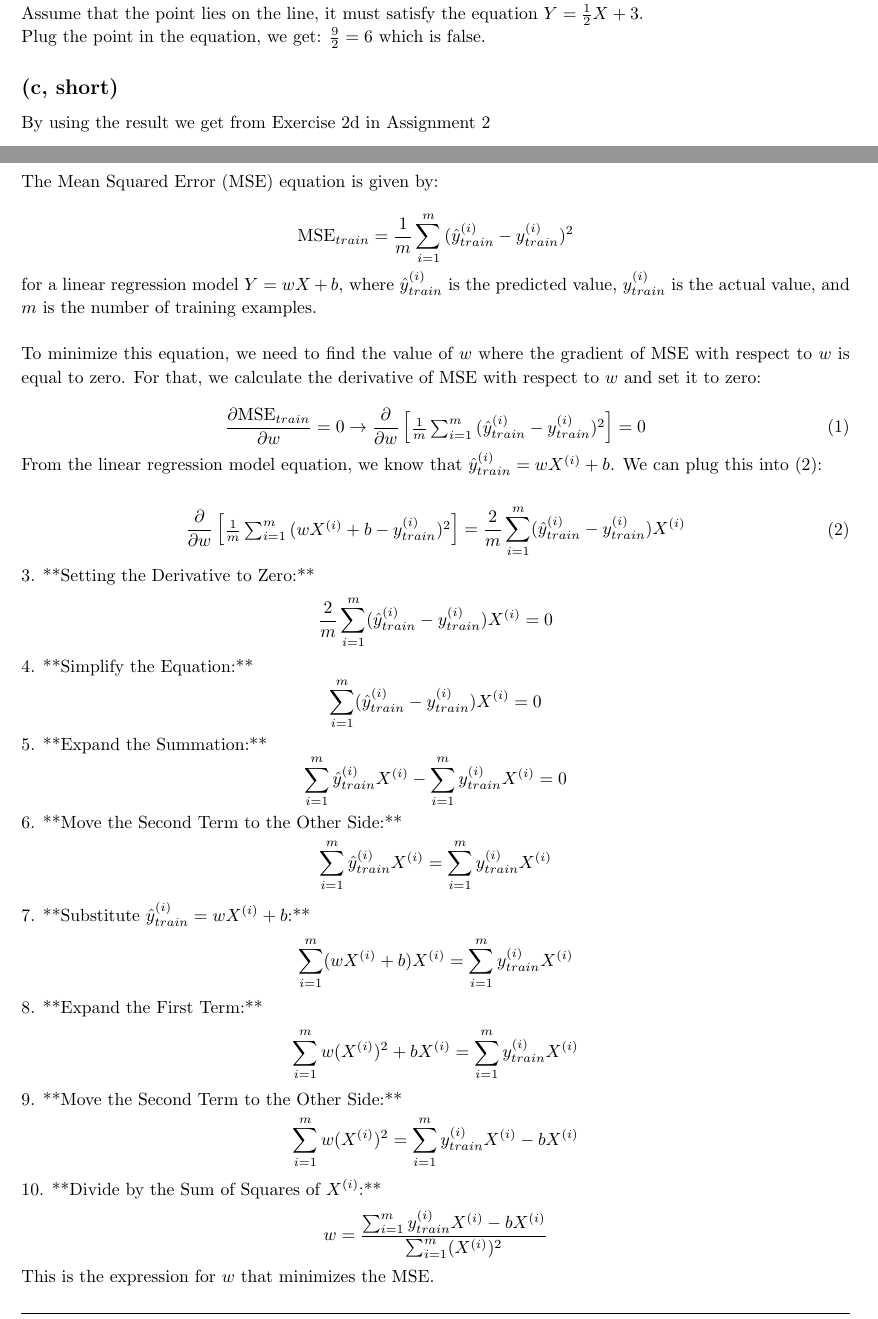
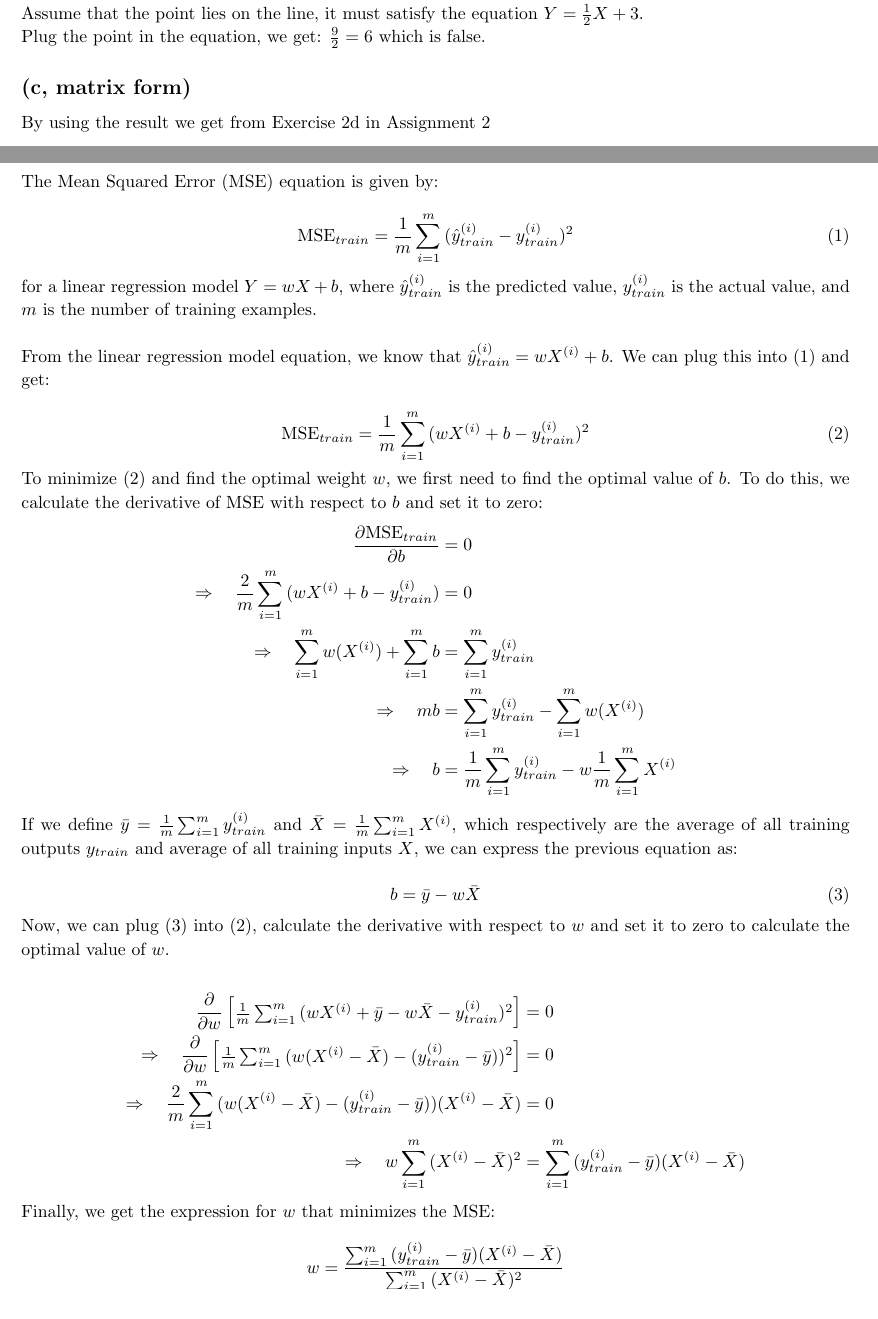
Before and after one commit to Kanakanajm/nnti, a LaTeX problem sheet (Assignment_3/sol/Assignment-3-sol.tex): two parts of pages 1 and 2 of 3, joined at a grey line, cut so that both start at the same text. Compiled offline with pdfLaTeX.

Commit message:
Solved 3.1c long version

```diff
--- a/Assignment_3/sol/Assignment-3-sol.tex
+++ b/Assignment_3/sol/Assignment-3-sol.tex
@@ -159,7 +159,7 @@ It does not lie on the line above. \\
 Proof by contradiction:\\
 Assume that the point lies on the line, it must satisfy the equation $Y = \frac{1}{2}X+3$.\\
 Plug the point in the equation, we get: $\frac{9}{2} = 6$ which is false.
-    \subsection*{(c, short)}
+    \subsection*{(c, matrix form)}
     By using the result we get from Exercise 2d in Assignment 2 $$f(x) = ||Bx - c||_2^2, \nabla_xf(x) = 2B^\top(Bx - c)$$ we get:
     $$\nabla_w\mathrm{MSE}_{train} = \nabla_w\frac{1}{m}||X_{train}w - y_{train}||_2^2 = \frac{1}{m}(2X_{train}^\top(X_{train}w - y_{train})) = X_{train}^\top X_{train}w - X_{train}^\top y_{train} = 0$$\\ which can be written as\\
     $$X_{train}^\top X_{train}w = X_{train}^\top y_{train}$$\\
@@ -169,76 +169,60 @@ Plug the point in the equation, we get: $\frac{9}{2} = 6$ which is false.
     \subsection*{(c)}
     The Mean Squared Error (MSE) equation is given by:
 
-    \[
+    \begin{equation}\label{first}
         \mathrm{MSE}_{train} = \frac{1}{m}\sum_{i=1}^m {(\hat{y}_{train}^{(i)} - y_{train}^{(i)})^2}
-    \]
+    \end{equation}
 
     for a linear regression model \(Y = wX + b\), where \(\hat{y}_{train}^{(i)}\) is the predicted value, \(y_{train}^{(i)}\) is the actual value, and \(m\) is the number of training examples.\\
 
-    To minimize this equation, we need to find the value of \(w\) where the gradient of MSE with respect to \(w\) is equal to zero. For that, we calculate the derivative of MSE with respect to \(w\) and set it to zero:
+    From the linear regression model equation, we know that \(\hat{y}_{train}^{(i)} = wX^{(i)} + b\). We can plug this into (\ref{first}) and get:
 
-    \begin{equation}\label{first}
-        \frac{\partial \mathrm{MSE}_{train}}{\partial w} = 0 \rightarrow
-        \frac{\partial}{\partial w}
-        \begin{bmatrix}
-            \frac{1}{m}\sum_{i=1}^m {(\hat{y}_{train}^{(i)} - y_{train}^{(i)})^2}
-        \end{bmatrix} = 0
+    \begin{equation}\label{second}
+        \mathrm{MSE}_{train} = \frac{1}{m}\sum_{i=1}^m {(wX^{(i)} + b - y_{train}^{(i)})^2}
     \end{equation}
 
-    From the linear regression model equation, we know that \(\hat{y}_{train}^{(i)} = wX^{(i)} + b\). We can plug this into (\ref{first}):
+    To minimize (\ref{second}) and find the optimal weight $w$, we first need to find the optimal value of $b$. To do this, we calculate the derivative of MSE with respect to \(b\) and set it to zero:
+    \begin{alignat*}{2}
+        \frac{\partial \mathrm{MSE}_{train}}{\partial b} &= 0\\
+        \Rightarrow\quad \frac{2}{m} \sum_{i=1}^m {(wX^{(i)} + b - y_{train}^{(i)})} &= 0\\
+        \Rightarrow\quad \sum_{i=1}^m {w(X^{(i)})} + \sum_{i=1}^m {b} &= \sum_{i=1}^m {y_{train}^{(i)}}\\
+        \Rightarrow\quad m b & = \sum_{i=1}^m {y_{train}^{(i)}} - \sum_{i=1}^m {w(X^{(i)})}\\
+        \Rightarrow\quad b & = \frac{1}{m}\sum_{i=1}^m {y_{train}^{(i)}} - w \frac{1}{m} \sum_{i=1}^m {X^{(i)}}
+    \end{alignat*}
 
-    \begin{equation}\label{first}
+    If we define \(\bar{y} = \frac{1}{m}\sum_{i=1}^m {y_{train}^{(i)}}\) and \(\bar{X} = \frac{1}{m} \sum_{i=1}^m {X^{(i)}}\), which respectively are the average of all training outputs \(y_{train}\) and average of all training inputs $X$, we can express the previous equation as:
+
+    \begin{equation}\label{third}
+        b = \bar{y} - w \bar{X}
+    \end{equation}
+
+    Now, we can plug (\ref{third}) into (\ref{second}), calculate the derivative with respect to $w$ and set it to zero to calculate the optimal value of $w$.
+
+    \[
         \begin{split}
             \frac{\partial}{\partial w}
             \begin{bmatrix}
-                \frac{1}{m}\sum_{i=1}^m {(wX^{(i)} + b - y_{train}^{(i)})^2}
-            \end{bmatrix} = \frac{2}{m} \sum_{i=1}^m (\hat{y}_{train}^{(i)} - y_{train}^{(i)})X^{(i)}
+                \frac{1}{m} \sum_{i=1}^m {(wX^{(i)} + \bar{y} - w \bar{X} - y_{train}^{(i)})^2}
+            \end{bmatrix}
+            &= 0\\
+            \Rightarrow\quad \frac{\partial}{\partial w}
+            \begin{bmatrix}
+                \frac{1}{m} \sum_{i=1}^m {(w(X^{(i)} - \bar{X}) - (y_{train}^{(i)} - \bar{y}))^2}
+            \end{bmatrix}
+            &= 0\\
+            \Rightarrow\quad \frac{2}{m} \sum_{i=1}^m {(w(X^{(i)} - \bar{X}) - (y_{train}^{(i)} - \bar{y}))(X^{(i)} - \bar{X})}
+            & = 0\\
+            \Rightarrow\quad w \sum_{i=1}^m {(X^{(i)} - \bar{X})^2}
+            &= \sum_{i=1}^m {(y_{train}^{(i)} - \bar{y})(X^{(i)} - \bar{X})}
         \end{split}
-    \end{equation}
-
-
-
-    3. **Setting the Derivative to Zero:**
-    \[
-    \frac{2}{m} \sum_{i=1}^m (\hat{y}_{train}^{(i)} - y_{train}^{(i)})X^{(i)} = 0
     \]
 
-    4. **Simplify the Equation:**
+    Finally, we get the expression for \(w\) that minimizes the MSE:
+
     \[
-    \sum_{i=1}^m (\hat{y}_{train}^{(i)} - y_{train}^{(i)})X^{(i)} = 0
+        w = \frac{\sum_{i=1}^m {(y_{train}^{(i)} - \bar{y})(X^{(i)} - \bar{X})}}{ \sum_{i=1}^m {(X^{(i)} - \bar{X})^2}}
     \]
 
-    5. **Expand the Summation:**
-    \[
-    \sum_{i=1}^m \hat{y}_{train}^{(i)}X^{(i)} - \sum_{i=1}^m y_{train}^{(i)}X^{(i)} = 0
-    \]
-
-    6. **Move the Second Term to the Other Side:**
-    \[
-    \sum_{i=1}^m \hat{y}_{train}^{(i)}X^{(i)} = \sum_{i=1}^m y_{train}^{(i)}X^{(i)}
-    \]
-
-    7. **Substitute \(\hat{y}_{train}^{(i)} = wX^{(i)} + b\):**
-    \[
-    \sum_{i=1}^m (wX^{(i)} + b)X^{(i)} = \sum_{i=1}^m y_{train}^{(i)}X^{(i)}
-    \]
-
-    8. **Expand the First Term:**
-    \[
-    \sum_{i=1}^m w(X^{(i)})^2 + bX^{(i)} = \sum_{i=1}^m y_{train}^{(i)}X^{(i)}
-    \]
-
-    9. **Move the Second Term to the Other Side:**
-    \[
-    \sum_{i=1}^m w(X^{(i)})^2 = \sum_{i=1}^m y_{train}^{(i)}X^{(i)} - bX^{(i)}
-    \]
-
-    10. **Divide by the Sum of Squares of \(X^{(i)}\):**
-    \[
-    w = \frac{\sum_{i=1}^m y_{train}^{(i)}X^{(i)} - bX^{(i)}}{\sum_{i=1}^m (X^{(i)})^2}
-    \]
-
-    This is the expression for \(w\) that minimizes the MSE.
     \subsection*{(d)}
     The difference between the line and x value can be seen as $f^{-1}(y_{train}) - X_{train}$ where we use the intercept $y$ to get the feature $X$ which is not what we want to achieve.
 \end{homeworkProblem}
```
